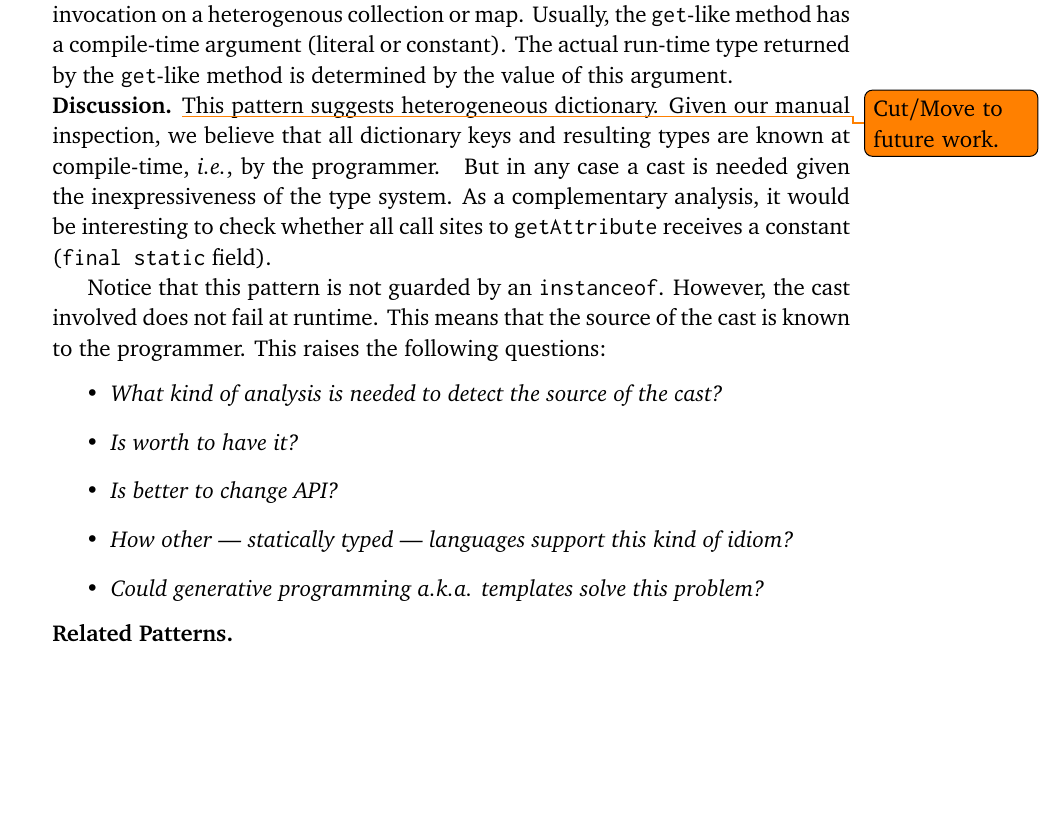
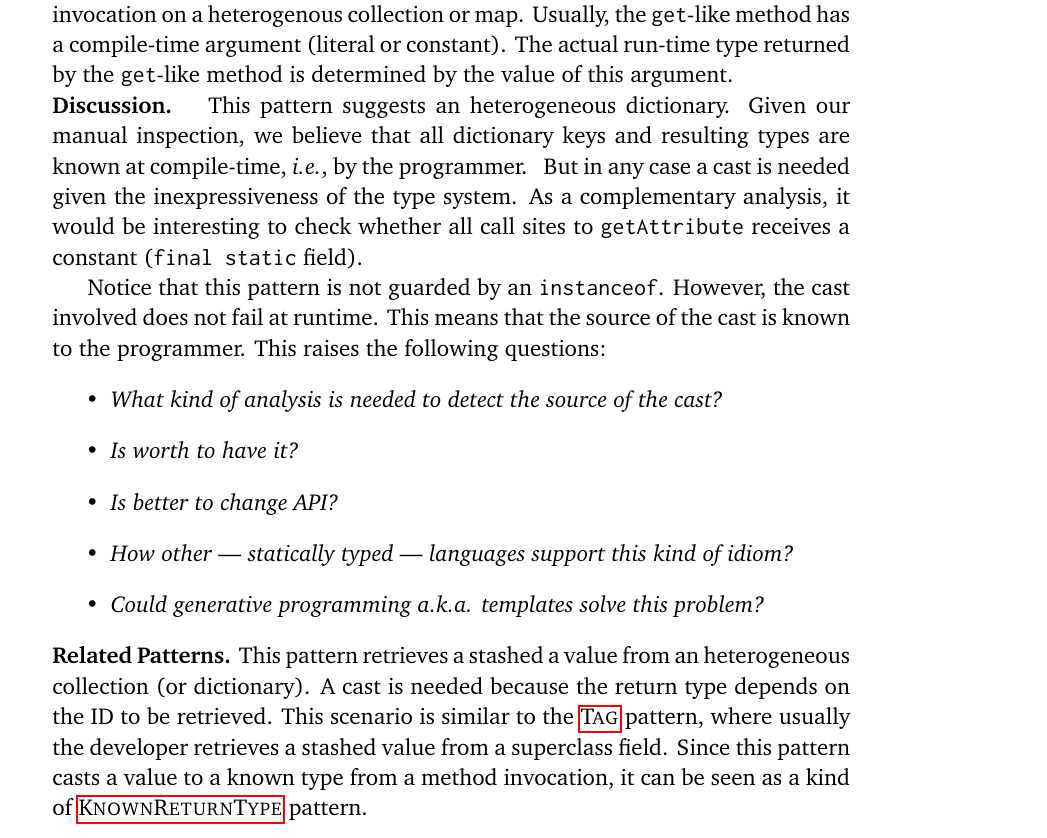
Before and after one commit to acuarica/phd-thesis, a LaTeX thesis (phd-thesis.tex, which reads chapters/casts/LookupById.tex): part of page 86 of 160, cut so that both start at the same text, the shorter picture padded with empty space. Compiled offline with pdfLaTeX.

Commit message:
LookupById related patterns section.

```diff
--- a/chapters/casts/LookupById.tex
+++ b/chapters/casts/LookupById.tex
@@ -53,9 +53,9 @@ The actual run-time type returned by the \code{get}-like method is determined by
 
 \discussion{}
 %
-\todo{Cut/Move to future work.}
+\done{Cut/Move to future work.}
 %
-This pattern suggests heterogeneous dictionary.
+This pattern suggests an heterogeneous dictionary.
 Given our manual inspection,
 we believe that all dictionary keys and resulting types are known at
 compile-time, \ie, by the programmer.
@@ -80,5 +80,11 @@ This raises the following questions:
 \end{itemize}
 
 \related{}
+This pattern retrieves a stashed a value from an heterogeneous collection (or dictionary).
+A cast is needed because the return type depends on the ID to be retrieved.
+This scenario is similar to the \nameref{pat:Tag} pattern,
+where usually the developer retrieves a stashed value from a superclass field.
+Since this pattern casts a value to a known type from a method invocation,
+it can be seen as a kind of \nameref{pat:KnownReturnType} pattern.
 
 \end{pattern}
```
